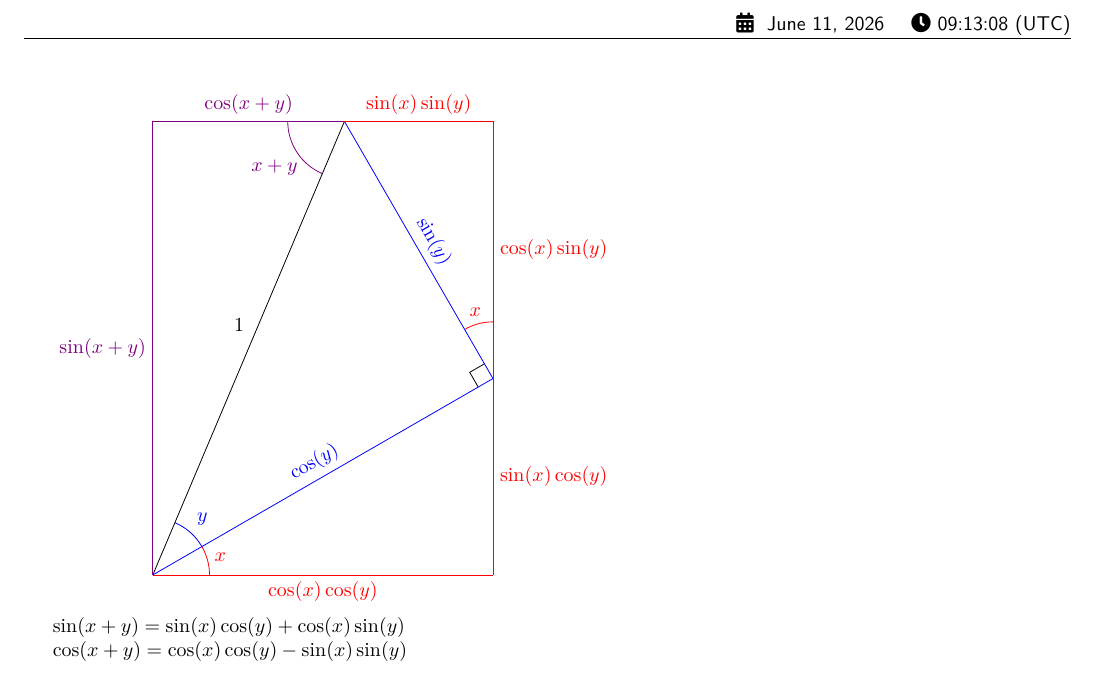
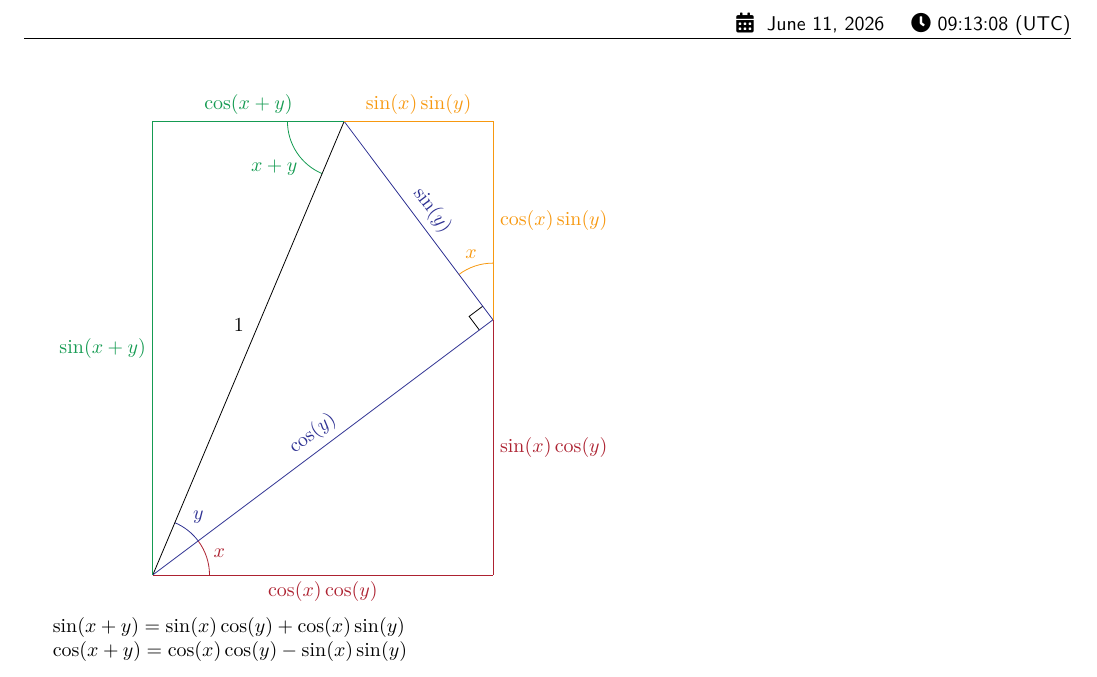
Before and after one commit to self-adjoint/math-blurbs, a LaTeX document (Proofs_Without_Words.tex): part of the page, cut so that both start at the same text. Compiled offline with pdfLaTeX.

Commit message:
Addition formula diagram improved

```diff
--- a/Proofs_Without_Words.tex
+++ b/Proofs_Without_Words.tex
@@ -17,20 +15,20 @@
     \coordinate (Z) at (\width,\height);
     % \draw (O) rectangle (Z);
     % \draw (O) -- (A) -- (B) -- cycle;
-    \draw[colorx] (0:1) arc(0:\x:1) node[midway, anchor={180+\x/2}]{$x$};
-    \draw[colory] (\x:1) arc(\x:\xplusy:1) node[midway, anchor={180+(\x+\xplusy)/2}]{$y$};
-    \draw[colorx] ($(A)+(0,1)$) arc(90:{90+\x}:1) node[midway, anchor={-90+\x/2}]{$x$};
-    \draw[colorx!50!colory] ($(B)+(-1,0)$) arc (180:{180+\xplusy}:1) node[midway, anchor={\xplusy/2}]{$x+y$};
+    \draw[Maroon] (0:1) arc(0:\x:1) node[midway, anchor={180+\x/2}]{$x$};
+    \draw[Blue] (\x:1) arc(\x:\xplusy:1) node[midway, anchor={180+(\x+\xplusy)/2}]{$y$};
+    \draw[YellowOrange] ($(A)+(0,1)$) arc(90:{90+\x}:1) node[midway, anchor={-90+\x/2}]{$x$};
+    \draw[ForestGreen] ($(B)+(-1,0)$) arc (180:{180+\xplusy}:1) node[midway, anchor={\xplusy/2}]{$x+y$};
     \draw ($(A)+({180+\x}:0.3)$) --++ ({90+\x}:0.3) --++ (\x:0.3);
     \draw (O) -- (B) node[midway, anchor={-\xplusy}, inner sep=8pt]{$1$};
-    \draw[colory] (O) -- (A) node[midway, sloped, above]{$\cos(y)$};
-    \draw[colory] (A) -- (B) node[midway, sloped, above]{$\sin(y)$};
-    \draw[colorx!50!colory] (O) -- (H) node[midway, left]{$\sin(x+y)$};
-    \draw[colorx!50!colory] (H) -- (B) node[midway, above]{$\cos(x+y)$};
-    \draw[colorx] (O) -- (W) node[midway, below]{$\cos(x)\cos(y)$};
-    \draw[colorx] (B) -- (Z) node[midway, above]{$\sin(x)\sin(y)$};
-    \draw[colorx] (W) -- (A) node[midway, right]{$\sin(x)\cos(y)$};
-    \draw[colorx] (A) -- (Z) node[midway, right]{$\cos(x)\sin(y)$};
+    \draw[Blue] (O) -- (A) node[midway, sloped, above]{$\cos(y)$};
+    \draw[Blue] (A) -- (B) node[midway, sloped, above]{$\sin(y)$};
+    \draw[ForestGreen] (O) -- (H) node[midway, left]{$\sin(x+y)$};
+    \draw[ForestGreen] (H) -- (B) node[midway, above]{$\cos(x+y)$};
+    \draw[Maroon] (O) -- (W) node[midway, below]{$\cos(x)\cos(y)$};
+    \draw[Maroon] (W) -- (A) node[midway, right]{$\sin(x)\cos(y)$};
+    \draw[YellowOrange] (B) -- (Z) node[midway, above]{$\sin(x)\sin(y)$};
+    \draw[YellowOrange] (A) -- (Z) node[midway, right]{$\cos(x)\sin(y)$};
 \end{tikzpicture}
 
 $\sin(x+y)=\sin(x)\cos(y)+\cos(x)\sin(y)$
```
Also changed, not shown: Proofs_Without_Words.tex (4 more changed lines).
